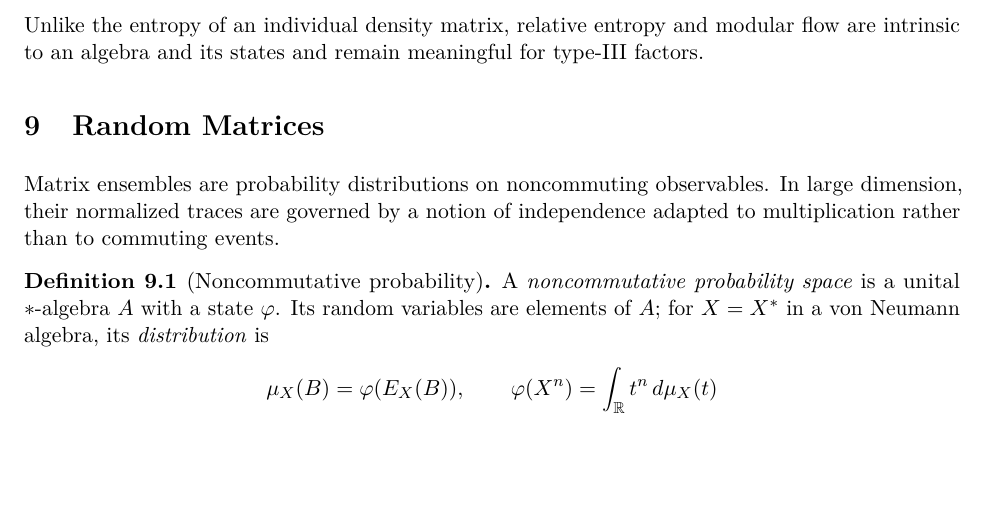
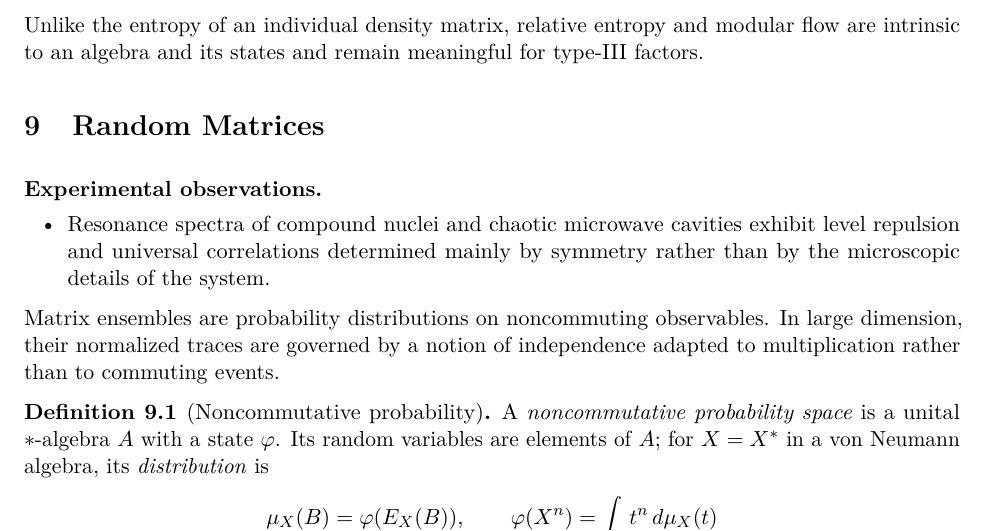
Before and after one commit to PaulGustafson/paulgustafson.github.io, a LaTeX document (A_Physical_Introduction_to_Higher_Mathematics.tex): part of page 31 of 53, cut so that both start at the same text, the shorter picture padded with empty space. Compiled offline with pdfLaTeX.

Commit message:
Motivate random matrices experimentally

```diff
--- a/A_Physical_Introduction_to_Higher_Mathematics.tex
+++ b/A_Physical_Introduction_to_Higher_Mathematics.tex
@@ -2412,6 +2412,12 @@ for type-III factors.
 
 \section{Random Matrices}
 
+\begin{observations}
+\item Resonance spectra of compound nuclei and chaotic microwave cavities
+exhibit level repulsion and universal correlations determined mainly by
+symmetry rather than by the microscopic details of the system.
+\end{observations}
+
 Matrix ensembles are probability distributions on noncommuting observables.
 In large dimension, their normalized traces are governed by a notion of
 independence adapted to multiplication rather than to commuting events.
```
Also changed, not shown: A_Physical_Introduction_to_Higher_Mathematics.pdf.
